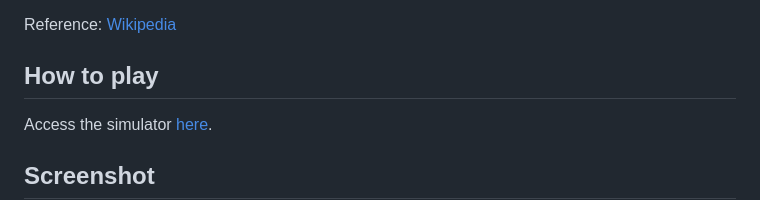
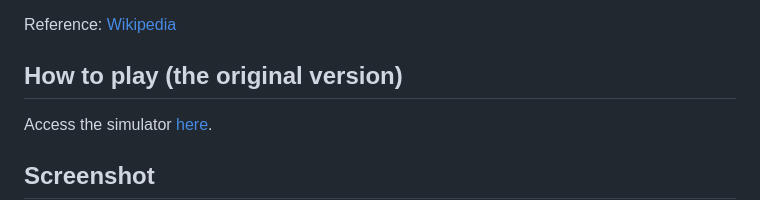
Before and after one commit to murtaja-mu/wumpus-world-simulator-master, a Markdown page: README.md, the part around the change. GitHub-like rendering.

```diff
--- a/README.md
+++ b/README.md
@@ -38,7 +38,7 @@ Hunt the Wumpus is an early computer game, based on a simple hide and seek forma
 
 Reference: [Wikipedia](https://en.wikipedia.org/wiki/Hunt_the_Wumpus)
 
-## How to play
+## How to play (the original version)
 Access the simulator [here](http://thiagodnf.github.io/wumpus-world-simulator/).
 
 ## Screenshot
```
